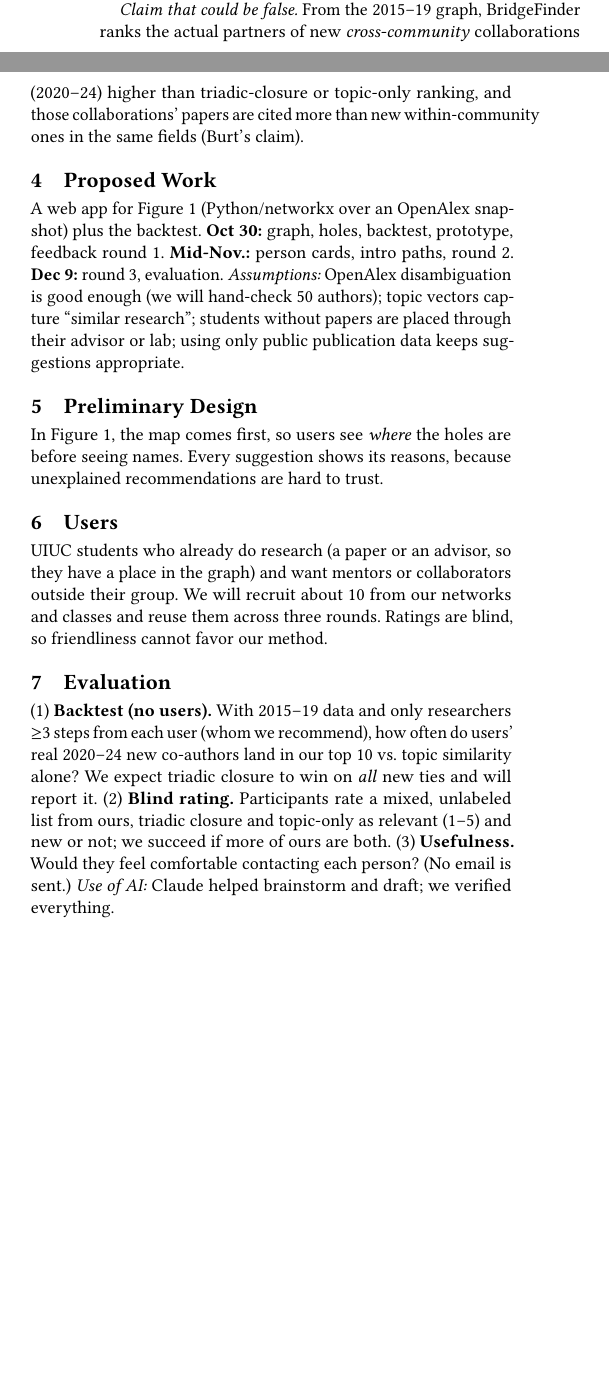
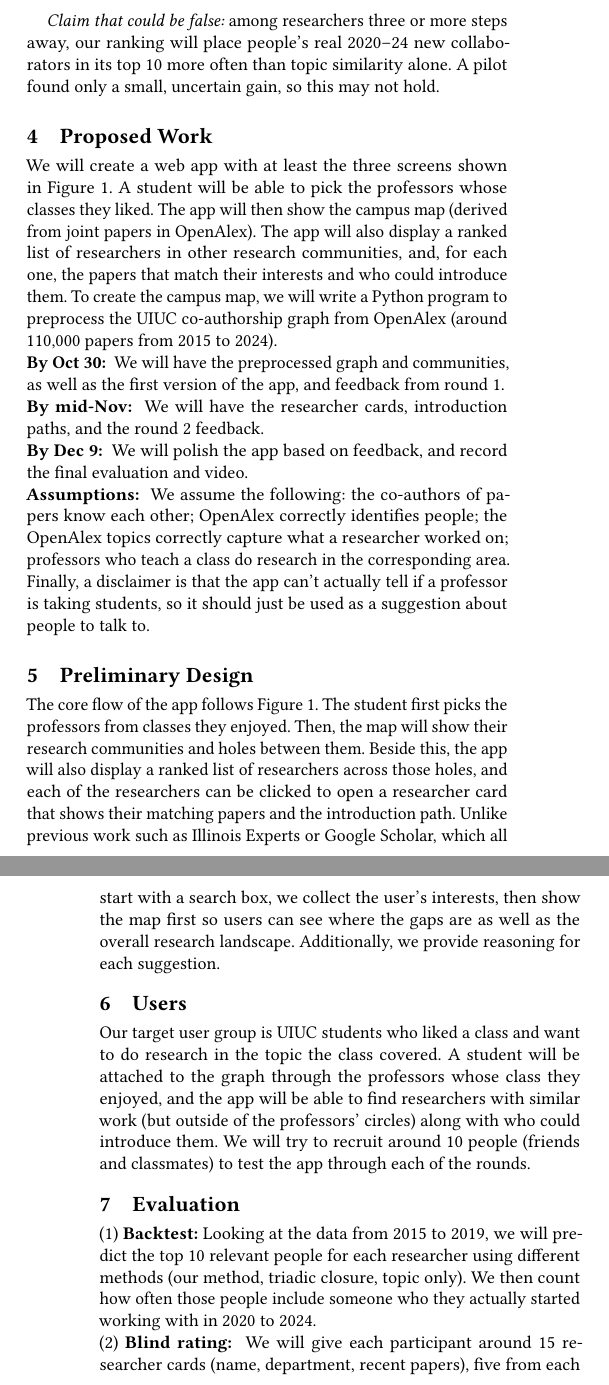
Before and after one commit to evanlin23/cs470, a LaTeX paper (proposal/latex/main.tex): two parts of the columns of page 1 of 2 before the commit and two parts of the columns of pages 1 and 2 of 2 after it, joined at a grey line, cut at the place of the change, the shorter picture padded with empty space. Compiled offline with pdfLaTeX.

Commit message:
Merge partner's proposal sections and fill content gaps
Takes the team's full draft and adds what the rubric grades for:
Course Concepts now states the method (Louvain holes, cosine topic
similarity boosted by introduction paths), the in-class alternatives,
and a falsifiable claim; Related Work cites link prediction. Also fixes
the email line, an Objective typo and the figure's advisor label.

Co-authored-by: Evan Lin <113861384+evanlin23@users.noreply.github.com>
Co-authored-by: Eric Liu <143140470+e-liuu@users.noreply.github.com>
Co-Authored-By: Claude Opus 5.5 <noreply@anthropic.com>
Claude-Session: https://claude.ai/code/session_015pLTPGXGuzNB2XWkYefWEY

```diff
--- a/proposal/latex/main.tex
+++ b/proposal/latex/main.tex
@@ -54,33 +38,31 @@ can't tell a stranger from a friend of a friend. Girvan--Newman~\cite{newman2004
-graph in 148\,s in our pilot; Louvain split 610 nodes in 1.5\,s.
-
-\emph{Claim that could be false.} From the 2015--19 graph, BridgeFinder ranks the actual partners of new
-\emph{cross-community} collaborations (2020--24) higher than triadic-closure or topic-only ranking, and those
-collaborations' papers are cited more than new within-community ones in the same fields (Burt's claim).
+\emph{Claim that could be false:} among researchers three or more steps away, our ranking will place people's real 2020--24 new collaborators in its top 10 more often than topic similarity alone. A pilot found only a small, uncertain gain, so this may not hold.
 
 \section{Proposed Work}
-A web app for Figure~\ref{fig:flow} (Python/networkx over an OpenAlex snapshot) plus the backtest.
-\textbf{Oct~30:} graph, holes, backtest, prototype, feedback round~1. \textbf{Mid-Nov.:} person cards,
-intro paths, round~2. \textbf{Dec~9:} round~3, evaluation. \emph{Assumptions:} OpenAlex disambiguation is
-good enough (we will hand-check 50 authors); topic vectors capture ``similar research''; students without
-papers are placed through their advisor or lab; using only public publication data keeps suggestions appropriate.
+We will create a web app with at least the three screens shown in Figure~\ref{fig:flow}. A student will be able to pick the professors whose classes they liked. The app will then show the campus map (derived from joint papers in OpenAlex). The app will also display a ranked list of researchers in other research communities, and, for each one, the papers that match their interests and who could introduce them. To create the campus map, we will write a Python program to preprocess the UIUC co-authorship graph from OpenAlex (around 110,000 papers from 2015 to 2024).
+
+\noindent\textbf{By Oct 30: } We will have the preprocessed graph and communities, as well as the first version of the app, and feedback from round 1.
+
+\noindent\textbf{By mid-Nov: } We will have the researcher cards, introduction paths, and the round 2 feedback.
+
+\noindent\textbf{By Dec 9: } We will polish the app based on feedback, and record the final evaluation and video.
+
+\noindent\textbf{Assumptions: } We assume the following: the co-authors of papers know each other; OpenAlex correctly identifies people; the OpenAlex topics correctly capture what a researcher worked on; professors who teach a class do research in the corresponding area. Finally, a disclaimer is that the app can't actually tell if a professor is taking students, so it should just be used as a suggestion about people to talk to.
 
 \section{Preliminary Design}
-In Figure~\ref{fig:flow}, the map comes first, so users see \emph{where} the holes are before seeing
-names. Every suggestion shows its reasons, because unexplained recommendations are hard to trust.
+The core flow of the app follows Figure~\ref{fig:flow}. The student first picks the professors from classes they enjoyed. Then, the map will show their research communities and holes between them. Beside this, the app will also display a ranked list of researchers across those holes, and each of the researchers can be clicked to open a researcher card that shows their matching papers and the introduction path. Unlike previous work such as Illinois Experts or Google Scholar, which all start with a search box, we collect the user's interests, then show the map first so users can see where the gaps are as well as the overall research landscape. Additionally, we provide reasoning for each suggestion.
 
 \section{Users}
-UIUC students who already do research (a paper or an advisor, so they have a place in the graph) and want
-mentors or collaborators outside their group. We will recruit about 10 from our networks and classes and reuse
-them across three rounds. Ratings are blind, so friendliness cannot
-favor our method.
+Our target user group is UIUC students who liked a class and want to do research in the topic the class covered. A student will be attached to the graph through the professors whose class they enjoyed, and the app will be able to find researchers with similar work (but outside of the professors' circles) along with who could introduce them. We will try to recruit around 10 people (friends and classmates) to test the app through each of the rounds.
 
 \section{Evaluation}
-(1)~\textbf{Backtest (no users).} With 2015--19 data and only researchers $\geq$3 steps from each user (whom we
-recommend), how often do users' real 2020--24 new co-authors land in our top 10 vs.\ topic similarity alone? We expect triadic closure to win on \emph{all} new ties and will report it.
-(2)~\textbf{Blind rating.} Participants rate a mixed, unlabeled list from ours, triadic closure and
-topic-only as relevant (1--5) and new or not; we succeed if more of ours are both.
-(3)~\textbf{Usefulness.} Would they feel comfortable contacting each person? (No email is sent.)
-\emph{Use of AI:} Claude helped brainstorm and draft; we verified everything.
+
+(1)~\textbf{Backtest:} Looking at the data from 2015 to 2019, we will predict the top 10 relevant people for each researcher using different methods (our method, triadic closure, topic only). We then count how often those people include someone who they actually started working with in 2020 to 2024.
+
+\noindent(2)~\textbf{Blind rating: } We will give each participant around 15 researcher cards (name, department, recent papers), five from each method (our method, triadic closure, topic only). These will be shuffled so they don't know which method produced them. We can then have them rate each researcher based on relevance of their work to their interests, and whether they knew the person already. Our method succeeds if more of its cards are both relevant and new to the participant.
+
+\noindent(3)~\textbf{Usefulness: } We will also survey if our users would feel comfortable enough to contact the suggested people.
+
+\noindent\emph{AI Use:} We used Claude as a collaborator to brainstorm ideas, and create an initial draft. Everything was reviewed and verified.
 
 \bibliographystyle{ACM-Reference-Format}
 \bibliography{references}
```
Also changed, not shown: proposal/latex/figure/flow.tex (+1 -1 lines), proposal/proposal.pdf, proposal/latex/main.tex (26 more changed lines).
